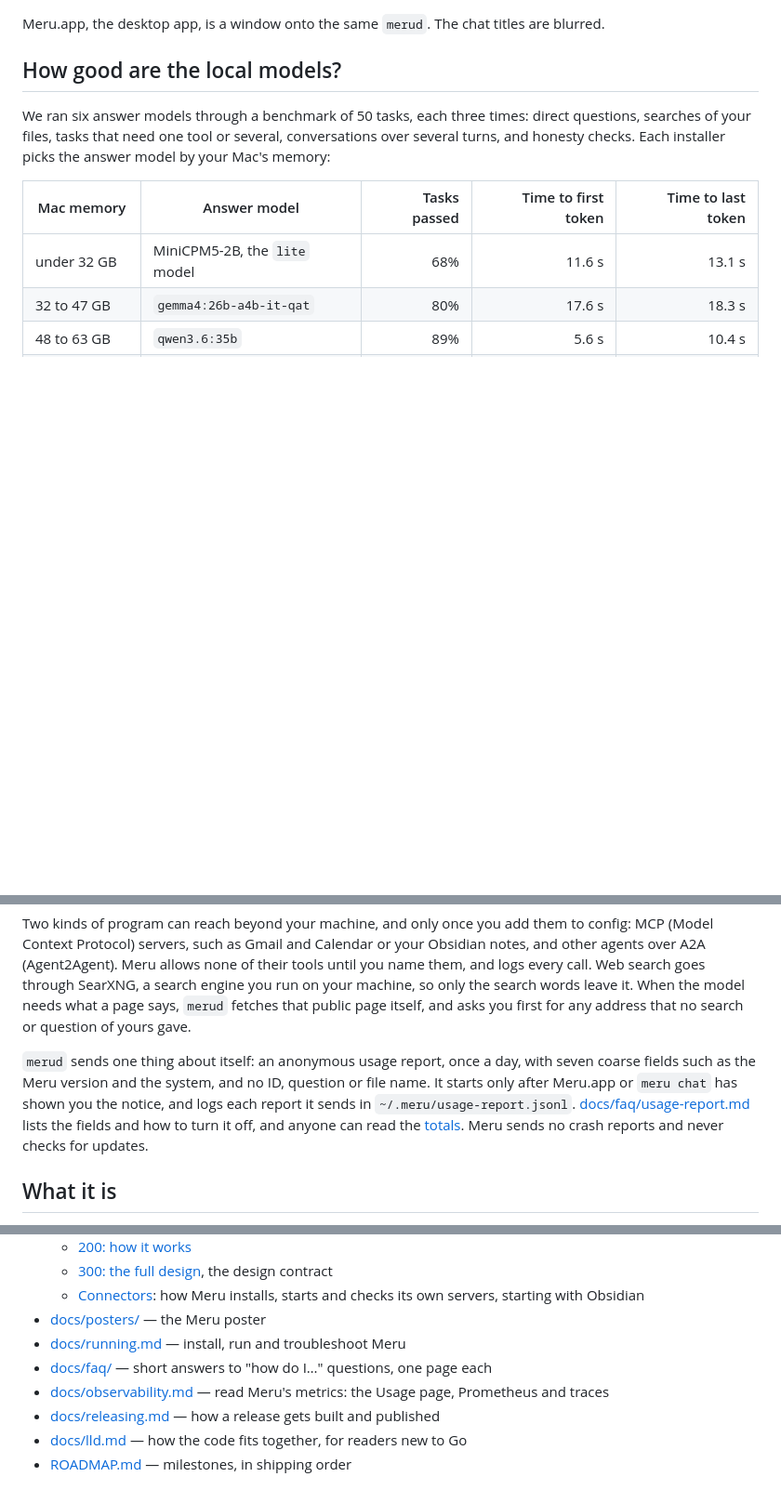
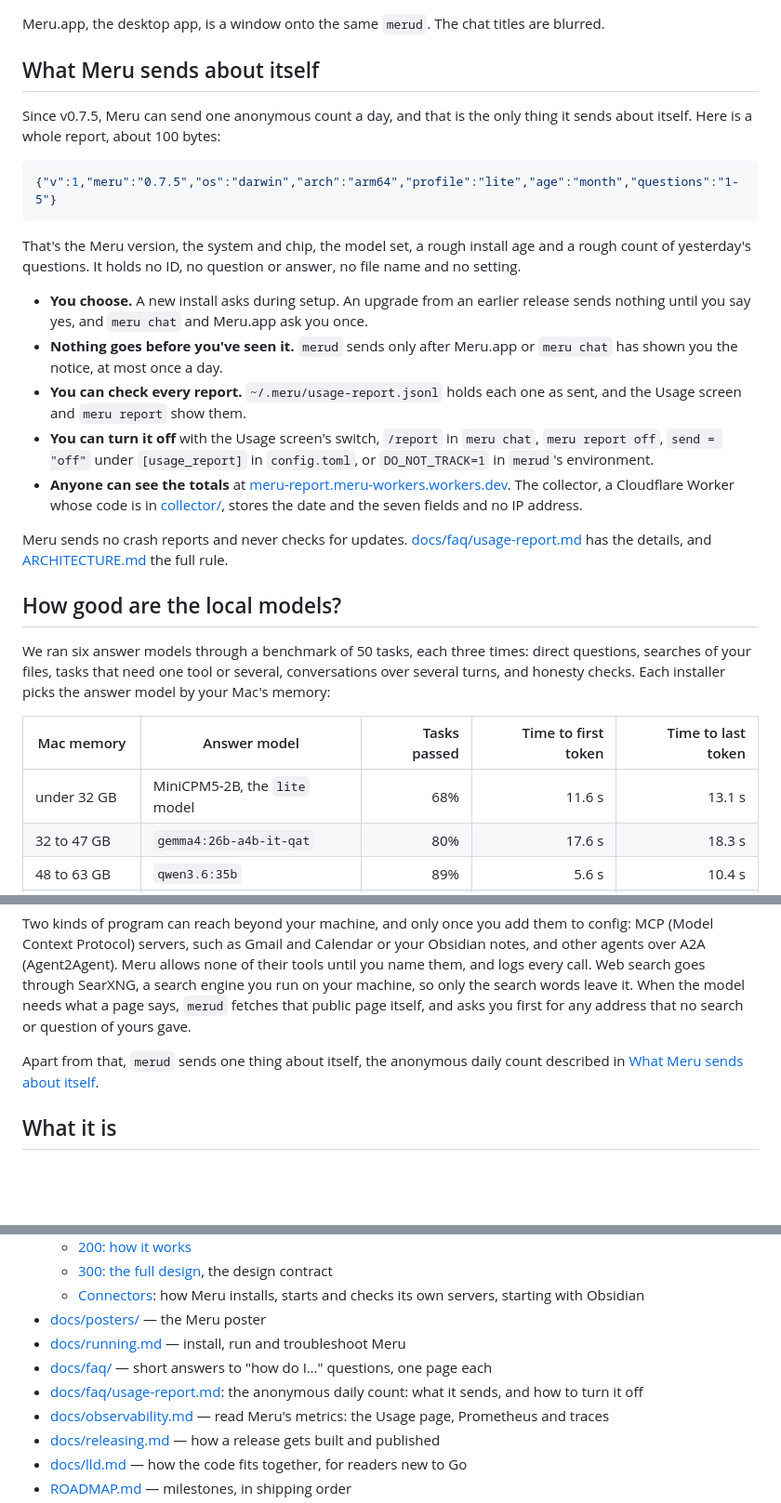
Before and after one commit to aarora79/meru, a Markdown page: README.md, 3 parts joined by grey strips. Shown at 93% size. Drawn GitHub-style; blank space fills up the shorter version.

Commit message:
Give the usage report its own section near the top of the README
A section after the screenshot, "What Meru sends about itself", shows a
whole report and says who chooses, when it goes, where every report is
kept, how to turn it off and where anyone can see the totals. The
paragraph further down that said the same now points to it, and the Docs
list names the FAQ page.

````diff
--- a/README.md
+++ b/README.md
@@ -57,6 +57,38 @@ graphics card.
 
 Meru.app, the desktop app, is a window onto the same `merud`. The chat titles
 are blurred.
+
+## What Meru sends about itself
+
+Since v0.7.5, Meru can send one anonymous count a day, and that is the only
+thing it sends about itself. Here is a whole report, about 100 bytes:
+
+```json
+{"v":1,"meru":"0.7.5","os":"darwin","arch":"arm64","profile":"lite","age":"month","questions":"1-5"}
+```
+
+That's the Meru version, the system and chip, the model set, a rough install age
+and a rough count of yesterday's questions. It holds no ID, no question or answer,
+no file name and no setting.
+
+- **You choose.** A new install asks during setup. An upgrade from an earlier
+  release sends nothing until you say yes, and `meru chat` and Meru.app ask you
+  once.
+- **Nothing goes before you've seen it.** `merud` sends only after Meru.app or
+  `meru chat` has shown you the notice, at most once a day.
+- **You can check every report.** `~/.meru/usage-report.jsonl` holds each one as
+  sent, and the Usage screen and `meru report` show them.
+- **You can turn it off** with the Usage screen's switch, `/report` in
+  `meru chat`, `meru report off`, `send = "off"` under `[usage_report]` in
+  `config.toml`, or `DO_NOT_TRACK=1` in `merud`'s environment.
+- **Anyone can see the totals** at
+  [meru-report.meru-workers.workers.dev](https://meru-report.meru-workers.workers.dev/).
+  The collector, a Cloudflare Worker whose code is in [collector/](collector/),
+  stores the date and the seven fields and no IP address.
+
+Meru sends no crash reports and never checks for updates.
+[docs/faq/usage-report.md](docs/faq/usage-report.md) has the details, and
+[ARCHITECTURE.md](ARCHITECTURE.md#anonymous-usage-report) the full rule.
 
 ## How good are the local models?
 
@@ -197,14 +229,8 @@ search engine you run on your machine, so only the search words leave it. When t
 model needs what a page says, `merud` fetches that public page itself, and asks you
 first for any address that no search or question of yours gave.
 
-`merud` sends one thing about itself: an anonymous usage report, once a day, with
-seven coarse fields such as the Meru version and the system, and no ID, question
-or file name. It starts only after Meru.app or `meru chat` has shown you the
-notice, and logs each report it sends in `~/.meru/usage-report.jsonl`.
-[docs/faq/usage-report.md](docs/faq/usage-report.md) lists the fields and how to
-turn it off, and anyone can read the
-[totals](https://meru-report.meru-workers.workers.dev/). Meru sends no crash
-reports and never checks for updates.
+Apart from that, `merud` sends one thing about itself, the anonymous daily count
+described in [What Meru sends about itself](#what-meru-sends-about-itself).
 
 ## What it is
 
@@ -295,6 +321,7 @@ call.
 - [docs/posters/](docs/posters/) — the Meru poster
 - [docs/running.md](docs/running.md) — install, run and troubleshoot Meru
 - [docs/faq/](docs/faq/index.md) — short answers to "how do I…" questions, one page each
+- [docs/faq/usage-report.md](docs/faq/usage-report.md): the anonymous daily count: what it sends, and how to turn it off
 - [docs/observability.md](docs/observability.md) — read Meru's metrics: the Usage page, Prometheus and traces
 - [docs/releasing.md](docs/releasing.md) — how a release gets built and published
 - [docs/lld.md](docs/lld.md) — how the code fits together, for readers new to Go
````
